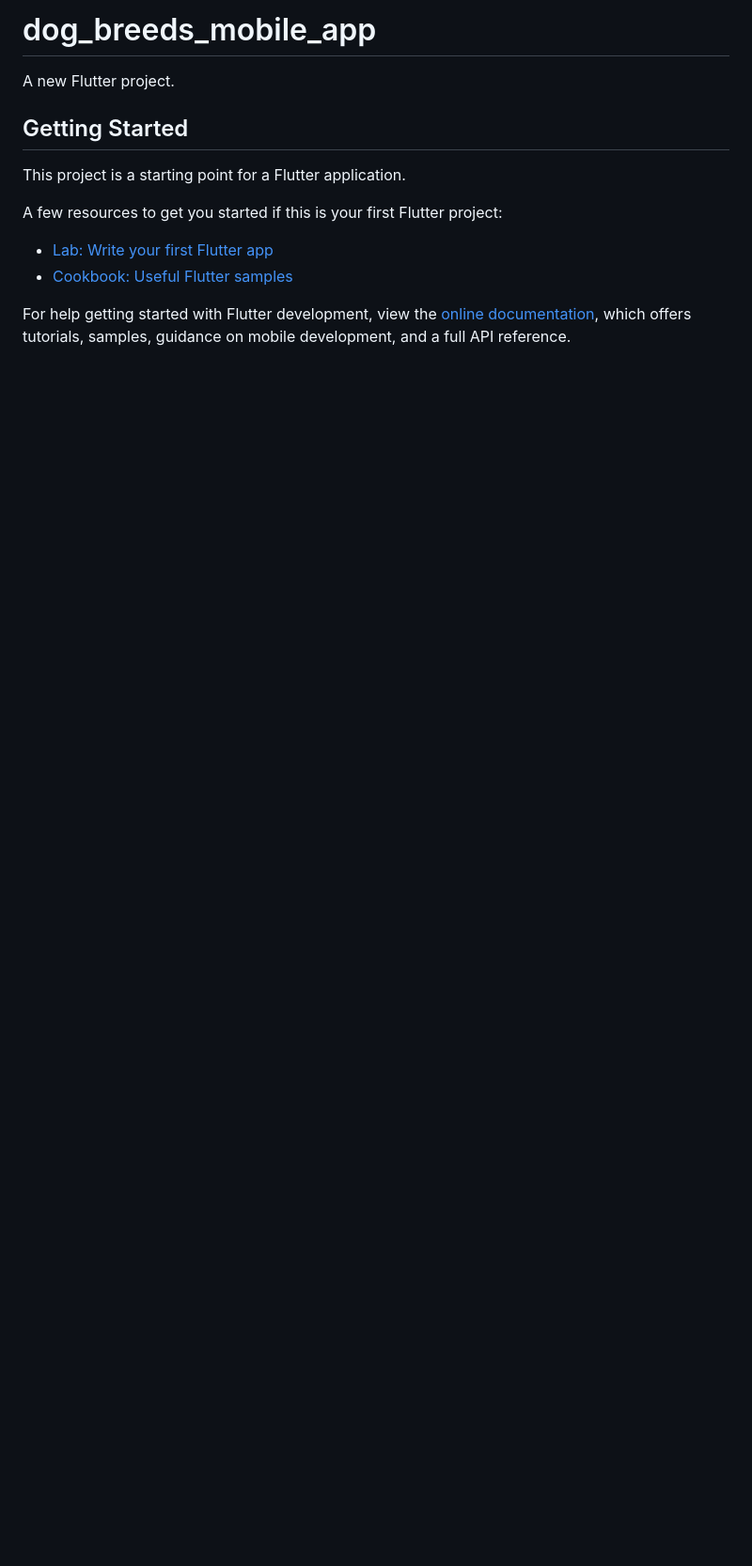
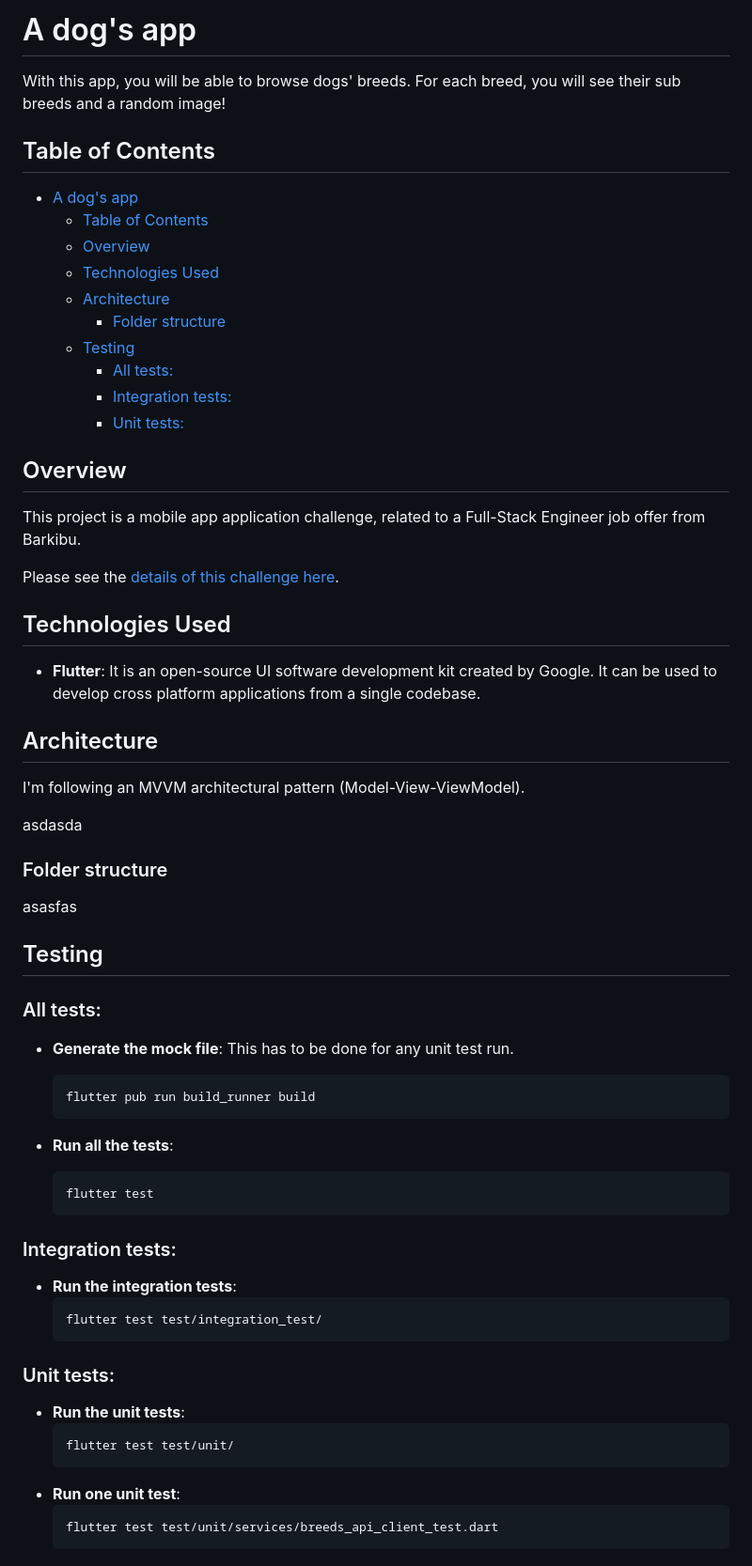
Before and after one commit to sergiher/dog_breeds_mobile_app, a Markdown page: README.md, the part around the change. Shown: that part at 94% size. Drawn GitHub-style; blank space fills up the shorter version.

````diff
--- a/README.md
+++ b/README.md
@@ -1,16 +1,69 @@
-# dog_breeds_mobile_app
+# A dog's app
 
-A new Flutter project.
+With this app, you will be able to browse dogs' breeds. For each breed, you will see their sub breeds and a random image!
 
-## Getting Started
+## Table of Contents
 
-This project is a starting point for a Flutter application.
+- [A dog's app](#a-dogs-app)
+  - [Table of Contents](#table-of-contents)
+  - [Overview](#overview)
+  - [Technologies Used](#technologies-used)
+  - [Architecture](#architecture)
+    - [Folder structure](#folder-structure)
+  - [Testing](#testing)
+    - [All tests:](#all-tests)
+    - [Integration tests:](#integration-tests)
+    - [Unit tests:](#unit-tests)
 
-A few resources to get you started if this is your first Flutter project:
+## Overview
 
-- [Lab: Write your first Flutter app](https://docs.flutter.dev/get-started/codelab)
-- [Cookbook: Useful Flutter samples](https://docs.flutter.dev/cookbook)
+This project is a mobile app application challenge, related to a Full-Stack Engineer job offer from Barkibu.
 
-For help getting started with Flutter development, view the
-[online documentation](https://docs.flutter.dev/), which offers tutorials,
-samples, guidance on mobile development, and a full API reference.
+Please see the [details of this challenge here](https://public.3.basecamp.com/p/TJZ2w99rpzoxyxhwHWLfmFkD).
+
+## Technologies Used
+
+- **Flutter**: It is an open-source UI software development kit created by Google. It can be used to develop cross platform applications from a single codebase.
+
+## Architecture
+
+I'm following an MVVM architectural pattern (Model-View-ViewModel).
+
+asdasda
+
+### Folder structure
+
+asasfas
+
+## Testing
+
+### All tests:
+
+- **Generate the mock file**: This has to be done for any unit test run.
+
+  ```
+  flutter pub run build_runner build
+  ```
+
+- **Run all the tests**:
+  ```
+  flutter test
+  ```
+
+### Integration tests:
+
+- **Run the integration tests**:
+  ```
+  flutter test test/integration_test/
+  ```
+
+### Unit tests:
+
+- **Run the unit tests**:
+  ```
+  flutter test test/unit/
+  ```
+- **Run one unit test**:
+  ```
+  flutter test test/unit/services/breeds_api_client_test.dart
+  ```
````
Also changed, not shown: docs/MVVM.png (added), docs/folder_structure.png (added), docs/tests_folder_structure.png (added).
